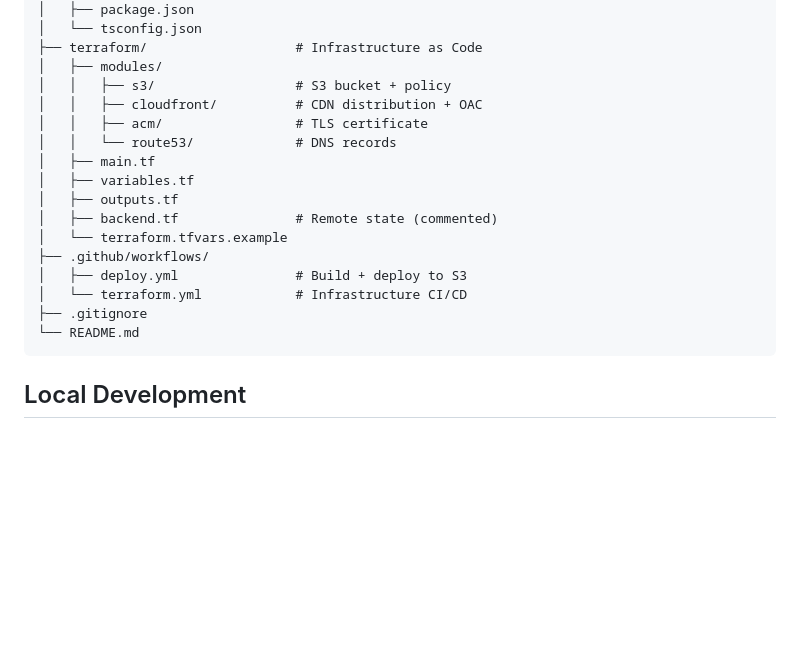
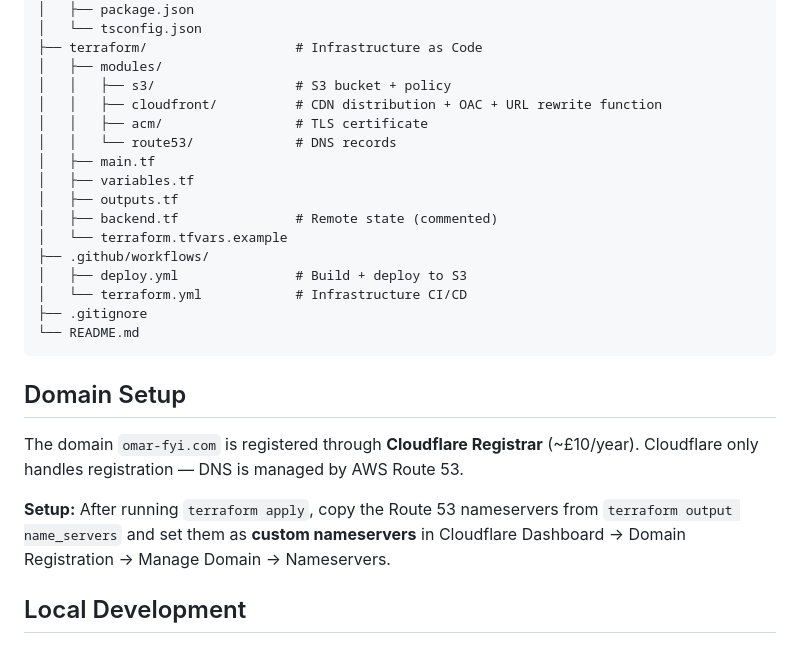
Before and after one commit to robodude0395/omar-fyi-portfolio-website, a Markdown page: README.md, the part around one of its changes. Rendered like a GitHub page; blank space fills up the shorter version.

````diff
--- a/README.md
+++ b/README.md
@@ -73,7 +57,7 @@ portfolio_site/
 ├── terraform/                   # Infrastructure as Code
 │   ├── modules/
 │   │   ├── s3/                  # S3 bucket + policy
-│   │   ├── cloudfront/          # CDN distribution + OAC
+│   │   ├── cloudfront/          # CDN distribution + OAC + URL rewrite function
 │   │   ├── acm/                 # TLS certificate
 │   │   └── route53/             # DNS records
 │   ├── main.tf
@@ -87,6 +71,12 @@ portfolio_site/
 ├── .gitignore
 └── README.md
 ```
+
+## Domain Setup
+
+The domain `omar-fyi.com` is registered through **Cloudflare Registrar** (~£10/year). Cloudflare only handles registration — DNS is managed by AWS Route 53.
+
+**Setup:** After running `terraform apply`, copy the Route 53 nameservers from `terraform output name_servers` and set them as **custom nameservers** in Cloudflare Dashboard → Domain Registration → Manage Domain → Nameservers.
 
 ## Local Development
 
````
Also changed, not shown: other parts of README.md (+20 -40 lines), images/architecture_diagram.png (added), 4 other files.
